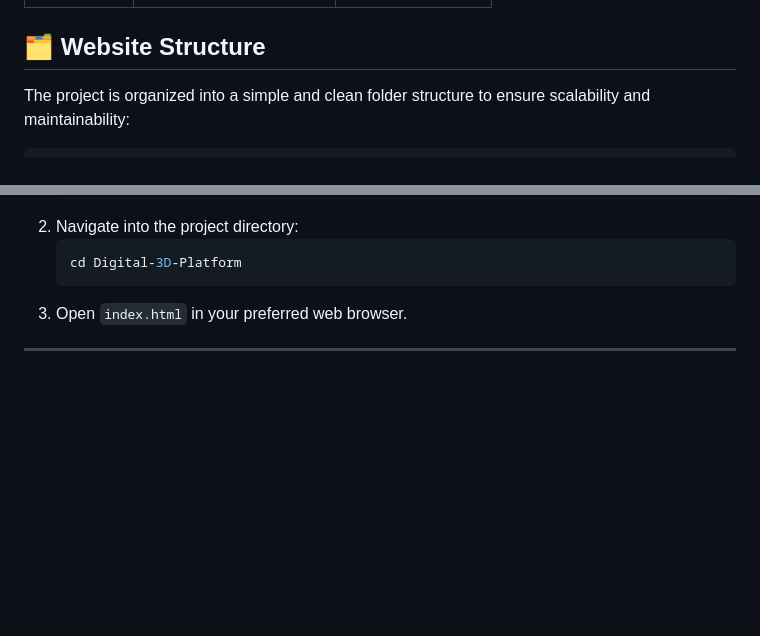
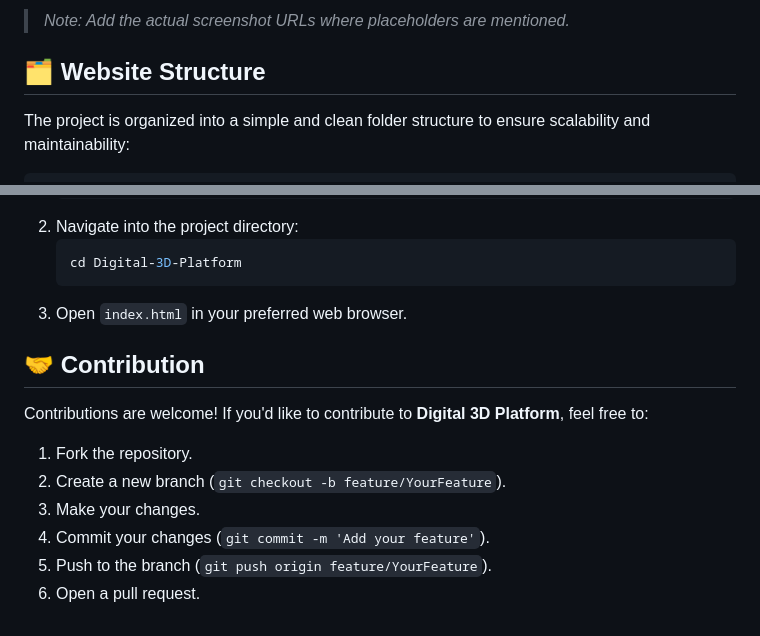
Before and after one commit to iamradhapandey/Digital-3D-Platfrom, a Markdown page: README.md, 2 parts joined by grey strips. Drawn GitHub-style; blank space fills up the shorter version.

````diff
--- a/README.md
+++ b/README.md
@@ -31,4 +32,5 @@ Here’s a live preview of the **Digital 3D Platform**:
 
+> _Note: Add the actual screenshot URLs where placeholders are mentioned._
 
 ## 🗂️ Website Structure
 
@@ -98,4 +100,13 @@ Digital-3D-Platform/
    ```
 3. Open `index.html` in your preferred web browser.
 
----
+## 🤝 Contribution
+
+Contributions are welcome! If you'd like to contribute to **Digital 3D Platform**, feel free to:
+
+1. Fork the repository.
+2. Create a new branch (`git checkout -b feature/YourFeature`).
+3. Make your changes.
+4. Commit your changes (`git commit -m 'Add your feature'`).
+5. Push to the branch (`git push origin feature/YourFeature`).
+6. Open a pull request.
````
Also changed, not shown: other parts of README.md (+2 -1 lines).
